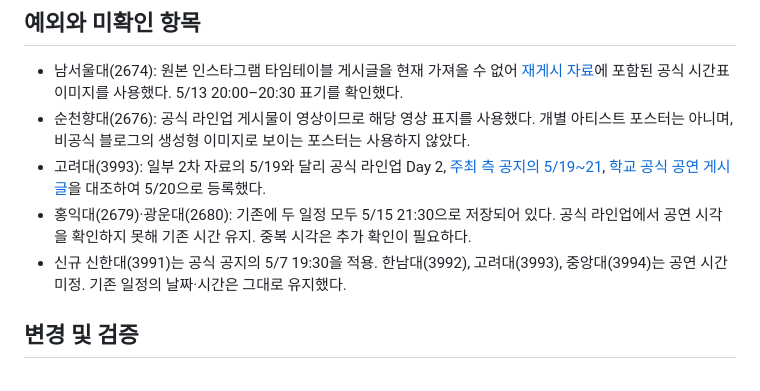
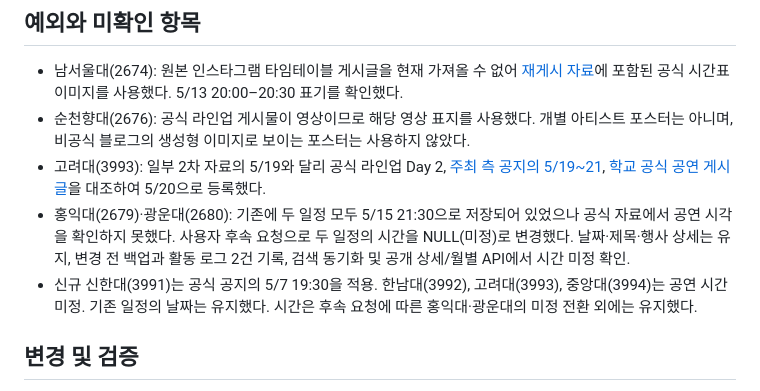
Before and after one commit to caadiq/fromlog, a Markdown page: docs/university-festivals-2026-spring-audit.md, the part around the change. Drawn GitHub-style.

Commit message:
docs: record removal of unverified festival times
Co-Authored-By: Codex <noreply@openai.com>

```diff
--- a/docs/university-festivals-2026-spring-audit.md
+++ b/docs/university-festivals-2026-spring-audit.md
@@ -40,8 +40,8 @@
 - 남서울대(2674): 원본 인스타그램 타임테이블 게시글을 현재 가져올 수 없어 [재게시 자료](https://theqoo.net/fromis9/4191905302)에 포함된 공식 시간표 이미지를 사용했다. 5/13 20:00–20:30 표기를 확인했다.
 - 순천향대(2676): 공식 라인업 게시물이 영상이므로 해당 영상 표지를 사용했다. 개별 아티스트 포스터는 아니며, 비공식 블로그의 생성형 이미지로 보이는 포스터는 사용하지 않았다.
 - 고려대(3993): 일부 2차 자료의 5/19와 달리 공식 라인업 Day 2, [주최 측 공지의 5/19~21](https://www.koreapas.com/m/view.php?id=saad&no=7435), [학교 공식 공연 게시글](https://x.com/koreauniv/status/2057118683911393646)을 대조하여 5/20으로 등록했다.
-- 홍익대(2679)·광운대(2680): 기존에 두 일정 모두 5/15 21:30으로 저장되어 있다. 공식 라인업에서 공연 시각을 확인하지 못해 기존 시간 유지. 중복 시각은 추가 확인이 필요하다.
-- 신규 신한대(3991)는 공식 공지의 5/7 19:30을 적용. 한남대(3992), 고려대(3993), 중앙대(3994)는 공연 시간 미정. 기존 일정의 날짜·시간은 그대로 유지했다.
+- 홍익대(2679)·광운대(2680): 기존에 두 일정 모두 5/15 21:30으로 저장되어 있었으나 공식 자료에서 공연 시각을 확인하지 못했다. 사용자 후속 요청으로 두 일정의 시간을 NULL(미정)로 변경했다. 날짜·제목·행사 상세는 유지, 변경 전 백업과 활동 로그 2건 기록, 검색 동기화 및 공개 상세/월별 API에서 시간 미정 확인.
+- 신규 신한대(3991)는 공식 공지의 5/7 19:30을 적용. 한남대(3992), 고려대(3993), 중앙대(3994)는 공연 시간 미정. 기존 일정의 날짜는 유지했다. 시간은 후속 요청에 따른 홍익대·광운대의 미정 전환 외에는 유지했다.
 
 ## 변경 및 검증
 
```
